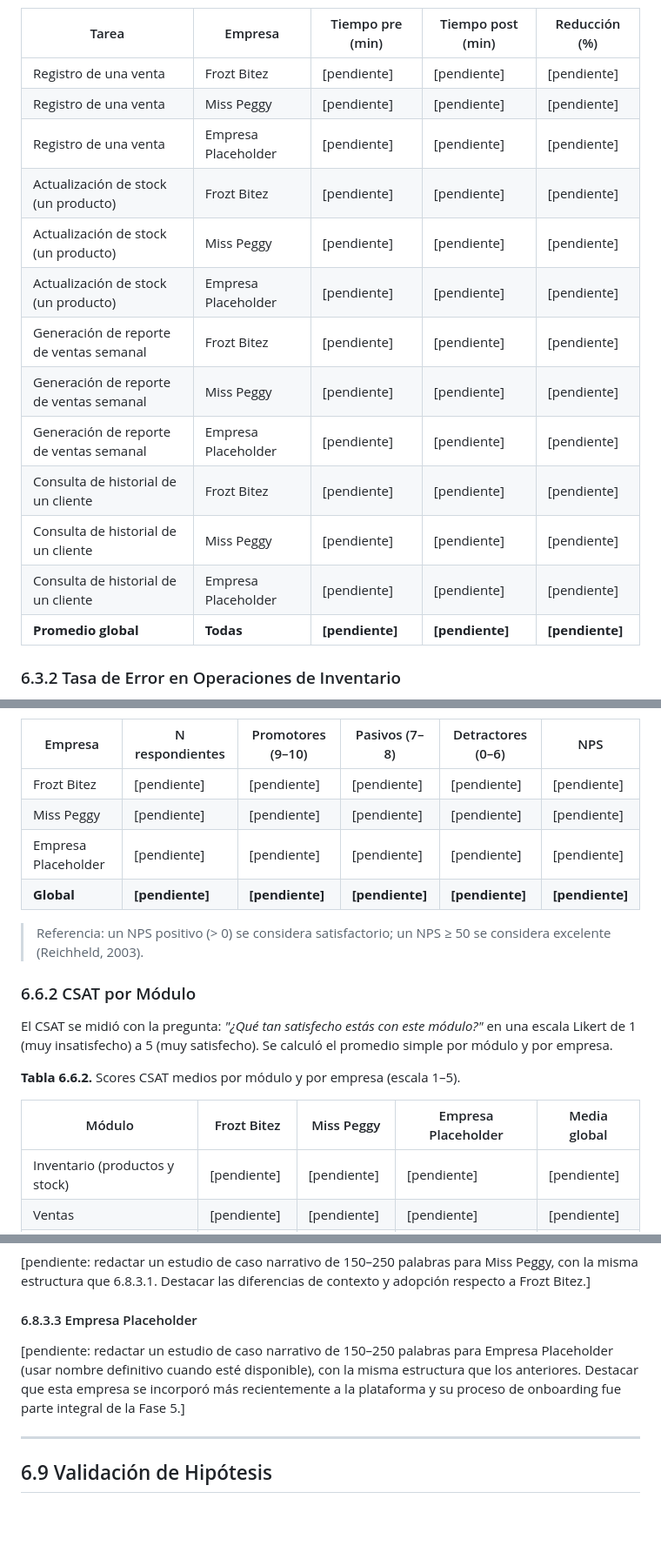
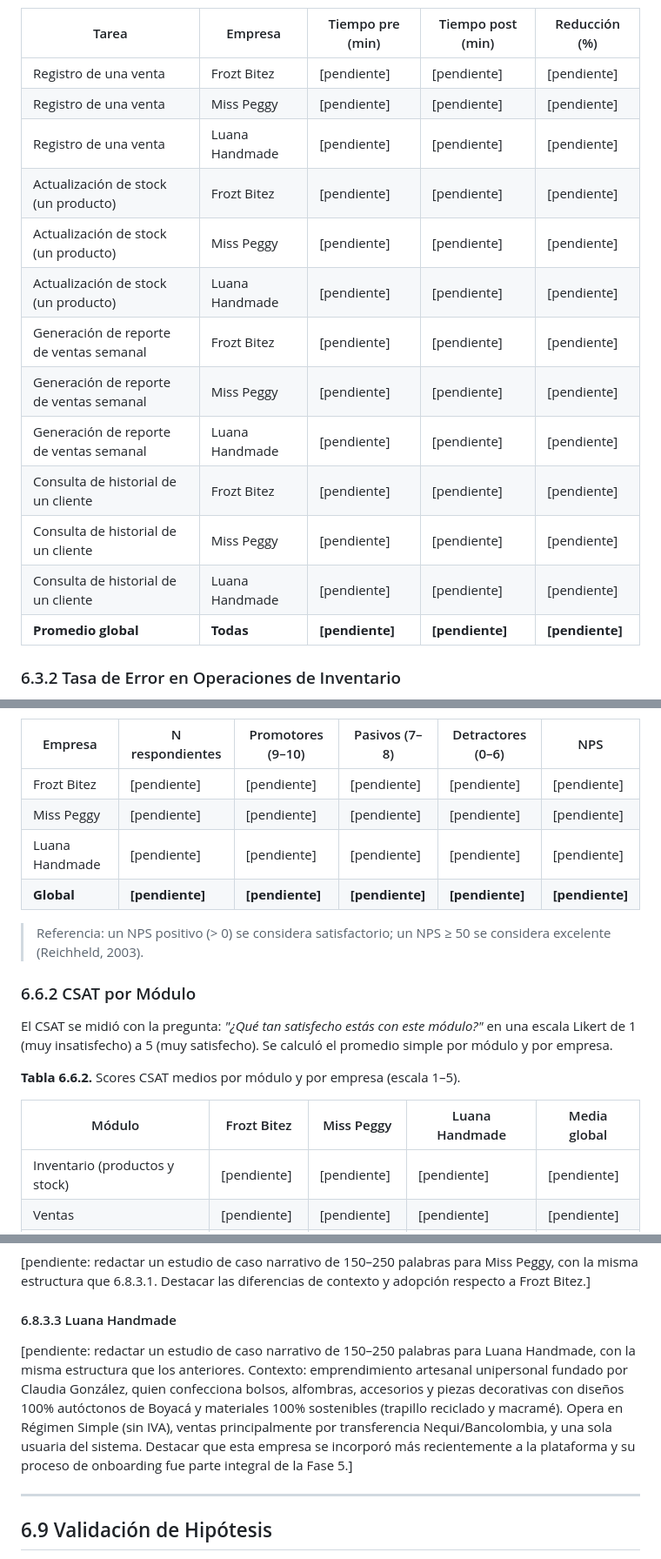
Before and after one commit to Tech-Craft-Resources/orbit-engine, a Markdown page: docs/informe-final/capitulo-6-resultados-usuarios.md, 3 parts joined by grey strips. Shown at 87% size. Drawn GitHub-style; blank space fills up the shorter version.

```diff
--- a/docs/informe-final/capitulo-6-resultados-usuarios.md
+++ b/docs/informe-final/capitulo-6-resultados-usuarios.md
@@ -128,16 +126,16 @@ Los tiempos pre-implementación se recogieron mediante entrevista estructurada r
 |---|---|---|---|---|
 | Registro de una venta | Frozt Bitez | [pendiente] | [pendiente] | [pendiente] |
 | Registro de una venta | Miss Peggy | [pendiente] | [pendiente] | [pendiente] |
-| Registro de una venta | Empresa Placeholder | [pendiente] | [pendiente] | [pendiente] |
+| Registro de una venta | Luana Handmade | [pendiente] | [pendiente] | [pendiente] |
 | Actualización de stock (un producto) | Frozt Bitez | [pendiente] | [pendiente] | [pendiente] |
 | Actualización de stock (un producto) | Miss Peggy | [pendiente] | [pendiente] | [pendiente] |
-| Actualización de stock (un producto) | Empresa Placeholder | [pendiente] | [pendiente] | [pendiente] |
+| Actualización de stock (un producto) | Luana Handmade | [pendiente] | [pendiente] | [pendiente] |
 | Generación de reporte de ventas semanal | Frozt Bitez | [pendiente] | [pendiente] | [pendiente] |
 | Generación de reporte de ventas semanal | Miss Peggy | [pendiente] | [pendiente] | [pendiente] |
-| Generación de reporte de ventas semanal | Empresa Placeholder | [pendiente] | [pendiente] | [pendiente] |
+| Generación de reporte de ventas semanal | Luana Handmade | [pendiente] | [pendiente] | [pendiente] |
 | Consulta de historial de un cliente | Frozt Bitez | [pendiente] | [pendiente] | [pendiente] |
 | Consulta de historial de un cliente | Miss Peggy | [pendiente] | [pendiente] | [pendiente] |
-| Consulta de historial de un cliente | Empresa Placeholder | [pendiente] | [pendiente] | [pendiente] |
+| Consulta de historial de un cliente | Luana Handmade | [pendiente] | [pendiente] | [pendiente] |
 | **Promedio global** | **Todas** | **[pendiente]** | **[pendiente]** | **[pendiente]** |
 
 ### 6.3.2 Tasa de Error en Operaciones de Inventario
@@ -260,7 +259,7 @@ El NPS se calculó a partir de la pregunta: *"En una escala de 0 a 10, ¿qué ta
 |---|---|---|---|---|---|
 | Frozt Bitez | [pendiente] | [pendiente] | [pendiente] | [pendiente] | [pendiente] |
 | Miss Peggy | [pendiente] | [pendiente] | [pendiente] | [pendiente] | [pendiente] |
-| Empresa Placeholder | [pendiente] | [pendiente] | [pendiente] | [pendiente] | [pendiente] |
+| Luana Handmade | [pendiente] | [pendiente] | [pendiente] | [pendiente] | [pendiente] |
 | **Global** | **[pendiente]** | **[pendiente]** | **[pendiente]** | **[pendiente]** | **[pendiente]** |
 
 > Referencia: un NPS positivo (> 0) se considera satisfactorio; un NPS ≥ 50 se considera excelente (Reichheld, 2003).
@@ -271,7 +270,7 @@ El CSAT se midió con la pregunta: *"¿Qué tan satisfecho estás con este módu
 
 **Tabla 6.6.2.** Scores CSAT medios por módulo y por empresa (escala 1–5).
 
-| Módulo | Frozt Bitez | Miss Peggy | Empresa Placeholder | Media global |
+| Módulo | Frozt Bitez | Miss Peggy | Luana Handmade | Media global |
 |---|---|---|---|---|
 | Inventario (productos y stock) | [pendiente] | [pendiente] | [pendiente] | [pendiente] |
 | Ventas | [pendiente] | [pendiente] | [pendiente] | [pendiente] |
@@ -345,9 +344,9 @@ Las entrevistas semiestructuradas de cierre se realizaron con el informante prin
 
 [pendiente: redactar un estudio de caso narrativo de 150–250 palabras para Miss Peggy, con la misma estructura que 6.8.3.1. Destacar las diferencias de contexto y adopción respecto a Frozt Bitez.]
 
-#### 6.8.3.3 Empresa Placeholder
+#### 6.8.3.3 Luana Handmade
 
-[pendiente: redactar un estudio de caso narrativo de 150–250 palabras para Empresa Placeholder (usar nombre definitivo cuando esté disponible), con la misma estructura que los anteriores. Destacar que esta empresa se incorporó más recientemente a la plataforma y su proceso de onboarding fue parte integral de la Fase 5.]
+[pendiente: redactar un estudio de caso narrativo de 150–250 palabras para Luana Handmade, con la misma estructura que los anteriores. Contexto: emprendimiento artesanal unipersonal fundado por Claudia González, quien confecciona bolsos, alfombras, accesorios y piezas decorativas con diseños 100% autóctonos de Boyacá y materiales 100% sostenibles (trapillo reciclado y macramé). Opera en Régimen Simple (sin IVA), ventas principalmente por transferencia Nequi/Bancolombia, y una sola usuaria del sistema. Destacar que esta empresa se incorporó más recientemente a la plataforma y su proceso de onboarding fue parte integral de la Fase 5.]
 
 ---
 
```
Also changed, not shown: other parts of docs/informe-final/capitulo-6-resultados-usuarios.md (+18 -19 lines).
